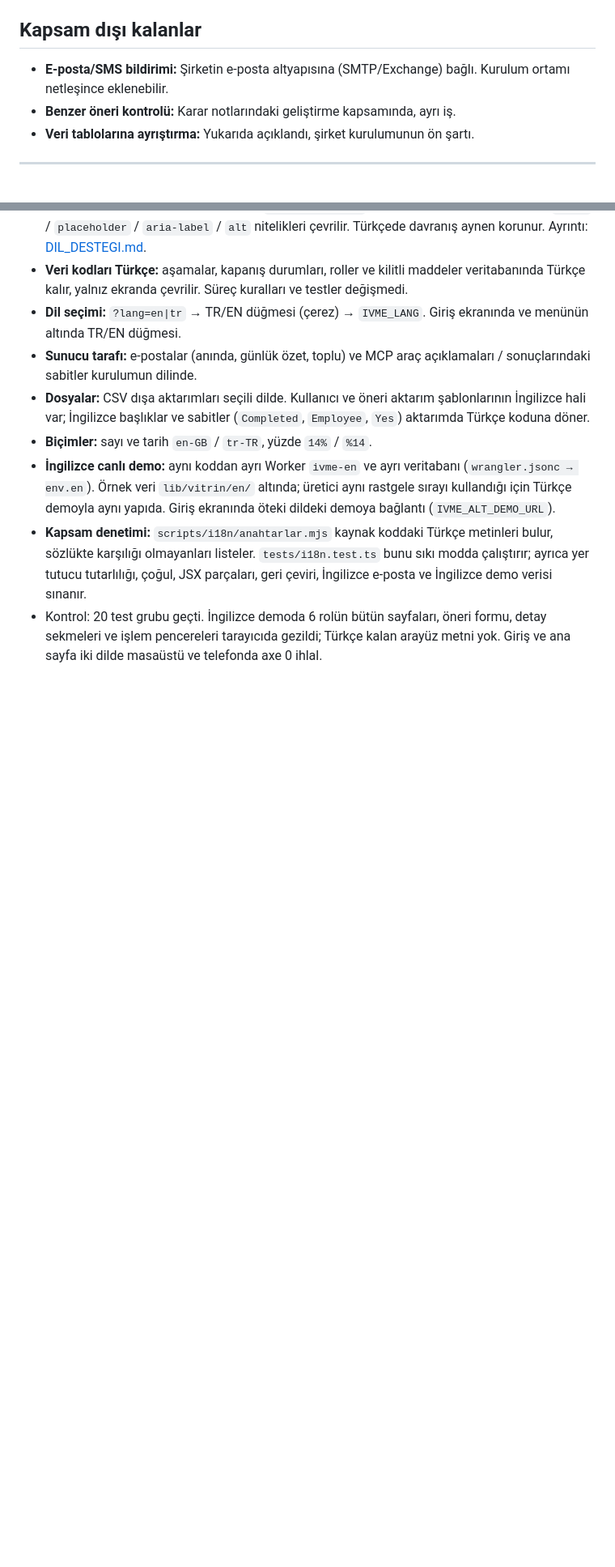
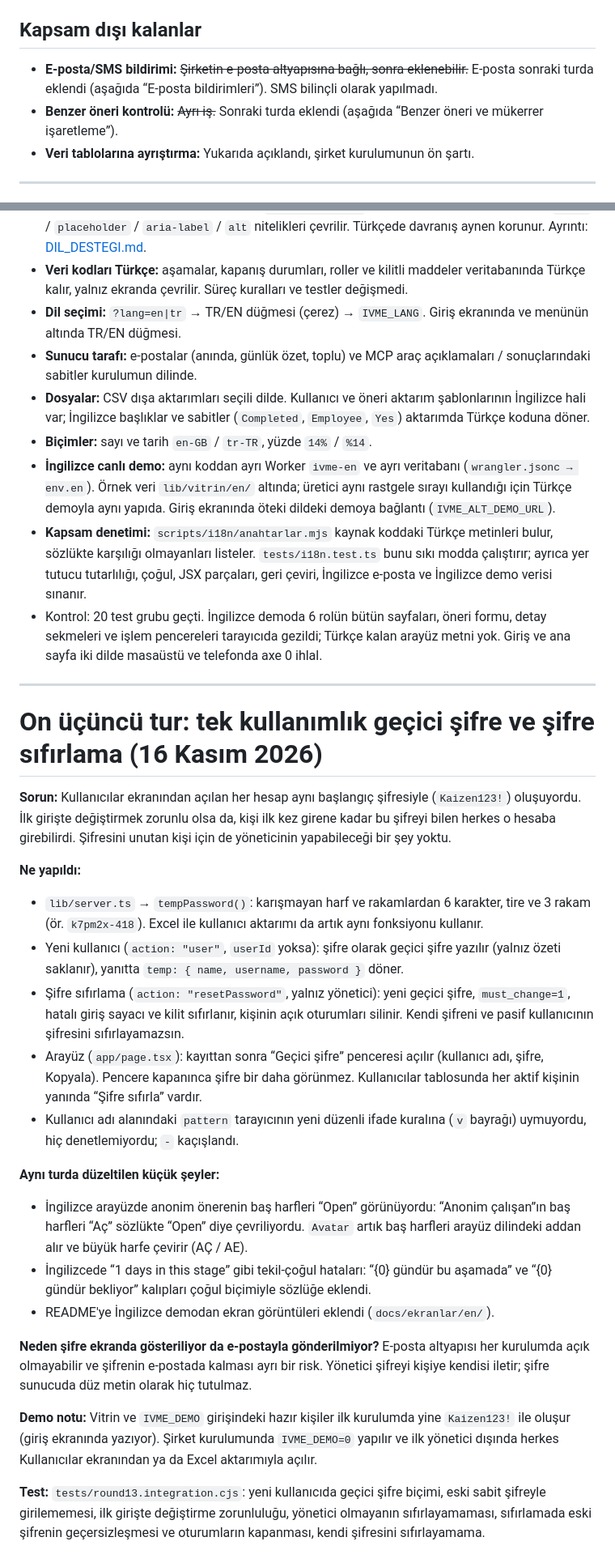
Before and after one commit to ysfdurak/ivme-oneri-kaizen, a Markdown page: docs/IYILESTIRME_NOTLARI.md, 2 parts joined by grey strips. Shown at 81% size. Drawn GitHub-style; blank space fills up the shorter version.

```diff
--- a/docs/IYILESTIRME_NOTLARI.md
+++ b/docs/IYILESTIRME_NOTLARI.md
@@ -107,8 +107,8 @@ Tarayıcıda uçtan uca denenenler: çalışan (telefon) taslak, büyük fotoğr
 
 ## Kapsam dışı kalanlar
 
-- **E-posta/SMS bildirimi:** Şirketin e-posta altyapısına (SMTP/Exchange) bağlı. Kurulum ortamı netleşince eklenebilir.
-- **Benzer öneri kontrolü:** Karar notlarındaki geliştirme kapsamında, ayrı iş.
+- **E-posta/SMS bildirimi:** ~~Şirketin e-posta altyapısına bağlı, sonra eklenebilir.~~ E-posta sonraki turda eklendi (aşağıda “E-posta bildirimleri”). SMS bilinçli olarak yapılmadı.
+- **Benzer öneri kontrolü:** ~~Ayrı iş.~~ Sonraki turda eklendi (aşağıda “Benzer öneri ve mükerrer işaretleme”).
 - **Veri tablolarına ayrıştırma:** Yukarıda açıklandı, şirket kurulumunun ön şartı.
 
 ---
@@ -469,3 +469,27 @@ Tanımlar → **Eski önerileri aktar** (yalnız sistem yöneticisi). Ayrıntıl
 - **İngilizce canlı demo:** aynı koddan ayrı Worker `ivme-en` ve ayrı veritabanı (`wrangler.jsonc → env.en`). Örnek veri `lib/vitrin/en/` altında; üretici aynı rastgele sırayı kullandığı için Türkçe demoyla aynı yapıda. Giriş ekranında öteki dildeki demoya bağlantı (`IVME_ALT_DEMO_URL`).
 - **Kapsam denetimi:** `scripts/i18n/anahtarlar.mjs` kaynak koddaki Türkçe metinleri bulur, sözlükte karşılığı olmayanları listeler. `tests/i18n.test.ts` bunu sıkı modda çalıştırır; ayrıca yer tutucu tutarlılığı, çoğul, JSX parçaları, geri çeviri, İngilizce e-posta ve İngilizce demo verisi sınanır.
 - Kontrol: 20 test grubu geçti. İngilizce demoda 6 rolün bütün sayfaları, öneri formu, detay sekmeleri ve işlem pencereleri tarayıcıda gezildi; Türkçe kalan arayüz metni yok. Giriş ve ana sayfa iki dilde masaüstü ve telefonda axe 0 ihlal.
+
+---
+
+# On üçüncü tur: tek kullanımlık geçici şifre ve şifre sıfırlama (16 Kasım 2026)
+
+**Sorun:** Kullanıcılar ekranından açılan her hesap aynı başlangıç şifresiyle (`Kaizen123!`) oluşuyordu. İlk girişte değiştirmek zorunlu olsa da, kişi ilk kez girene kadar bu şifreyi bilen herkes o hesaba girebilirdi. Şifresini unutan kişi için de yöneticinin yapabileceği bir şey yoktu.
+
+**Ne yapıldı:**
+- `lib/server.ts` → `tempPassword()`: karışmayan harf ve rakamlardan 6 karakter, tire ve 3 rakam (ör. `k7pm2x-418`). Excel ile kullanıcı aktarımı da artık aynı fonksiyonu kullanır.
+- Yeni kullanıcı (`action: "user"`, `userId` yoksa): şifre olarak geçici şifre yazılır (yalnız özeti saklanır), yanıtta `temp: { name, username, password }` döner.
+- Şifre sıfırlama (`action: "resetPassword"`, yalnız yönetici): yeni geçici şifre, `must_change=1`, hatalı giriş sayacı ve kilit sıfırlanır, kişinin açık oturumları silinir. Kendi şifreni ve pasif kullanıcının şifresini sıfırlayamazsın.
+- Arayüz (`app/page.tsx`): kayıttan sonra “Geçici şifre” penceresi açılır (kullanıcı adı, şifre, Kopyala). Pencere kapanınca şifre bir daha görünmez. Kullanıcılar tablosunda her aktif kişinin yanında “Şifre sıfırla” vardır.
+- Kullanıcı adı alanındaki `pattern` tarayıcının yeni düzenli ifade kuralına (`v` bayrağı) uymuyordu, hiç denetlemiyordu; `-` kaçışlandı.
+
+**Aynı turda düzeltilen küçük şeyler:**
+- İngilizce arayüzde anonim önerenin baş harfleri “Open” görünüyordu: “Anonim çalışan”ın baş harfleri “Aç” sözlükte “Open” diye çevriliyordu. `Avatar` artık baş harfleri arayüz dilindeki addan alır ve büyük harfe çevirir (AÇ / AE).
+- İngilizcede “1 days in this stage” gibi tekil-çoğul hataları: “{0} gündür bu aşamada” ve “{0} gündür bekliyor” kalıpları çoğul biçimiyle sözlüğe eklendi.
+- README'ye İngilizce demodan ekran görüntüleri eklendi (`docs/ekranlar/en/`).
+
+**Neden şifre ekranda gösteriliyor da e-postayla gönderilmiyor?** E-posta altyapısı her kurulumda açık olmayabilir ve şifrenin e-postada kalması ayrı bir risk. Yönetici şifreyi kişiye kendisi iletir; şifre sunucuda düz metin olarak hiç tutulmaz.
+
+**Demo notu:** Vitrin ve `IVME_DEMO` girişindeki hazır kişiler ilk kurulumda yine `Kaizen123!` ile oluşur (giriş ekranında yazıyor). Şirket kurulumunda `IVME_DEMO=0` yapılır ve ilk yönetici dışında herkes Kullanıcılar ekranından ya da Excel aktarımıyla açılır.
+
+**Test:** `tests/round13.integration.cjs`: yeni kullanıcıda geçici şifre biçimi, eski sabit şifreyle girilememesi, ilk girişte değiştirme zorunluluğu, yönetici olmayanın sıfırlayamaması, sıfırlamada eski şifrenin geçersizleşmesi ve oturumların kapanması, kendi şifresini sıfırlayamama.
```
Also changed, not shown: other parts of docs/IYILESTIRME_NOTLARI.md (+1 -1 lines), README.md (+13 -3 lines), docs/ekranlar/en/01-sign-in.png (added), docs/ekranlar/en/02-work-centre.png (added), docs/ekranlar/en/03-status-board.png (added), docs/ekranlar/en/04-report-builder.png (added), docs/ekranlar/en/05-proposal-detail.png (added), docs/ekranlar/en/06-phone-employee.png (added), 7 other files.
